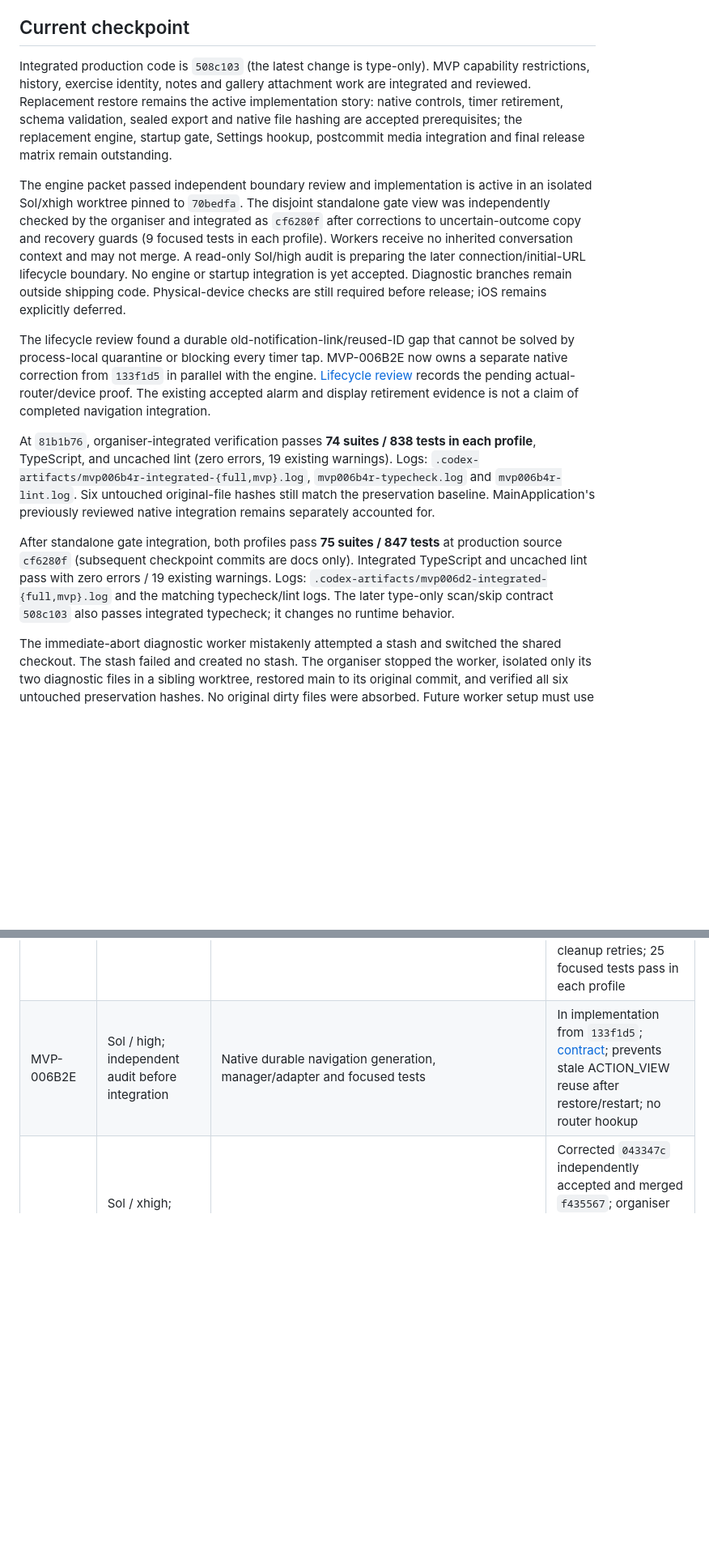
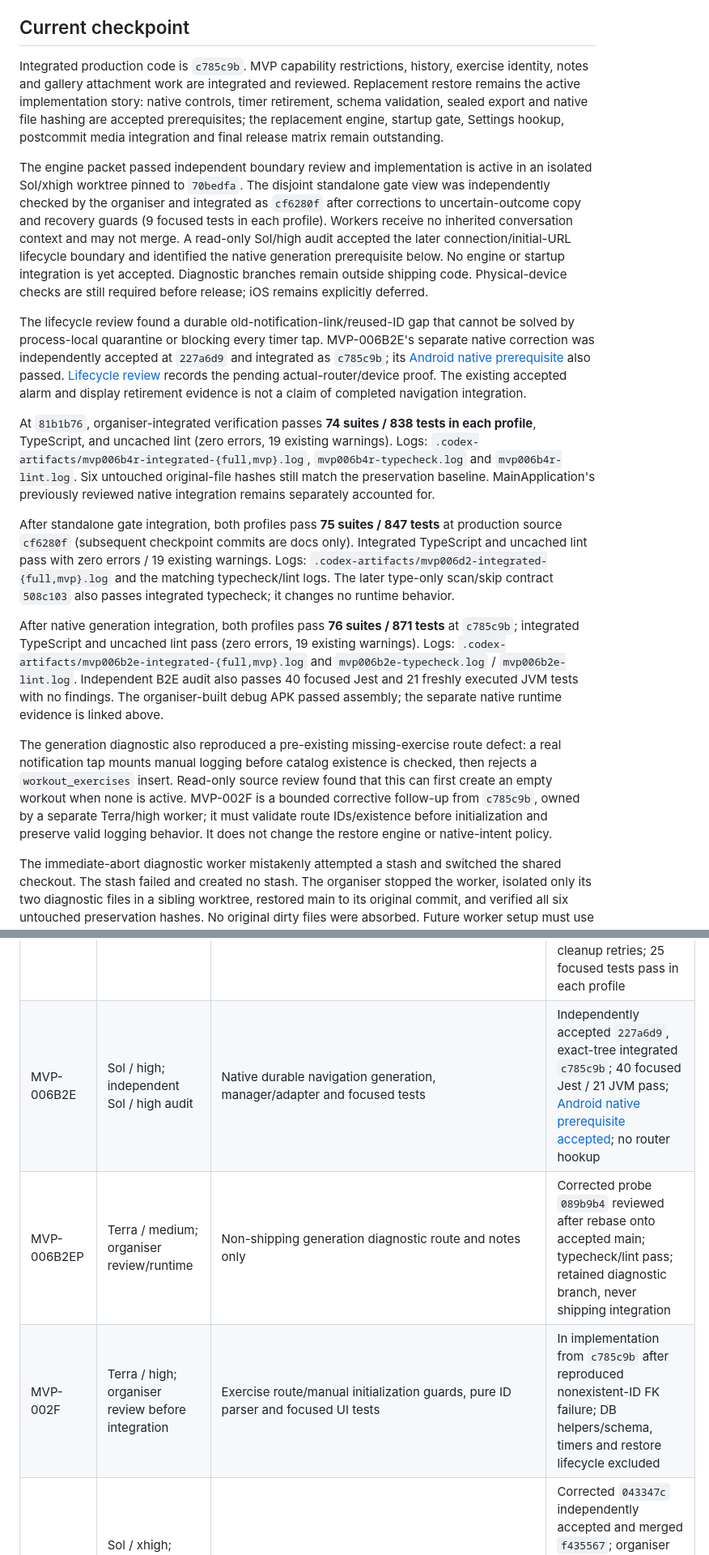
Before and after one commit to JJBZZRD/liftinglog, a Markdown page: docs/mvp-execution-status.md, 2 parts joined by grey strips. Shown at 81% size. GitHub-like rendering; blank space fills up the shorter version.

Commit message:
docs(MVP-006B2E): accept Android generation runtime gate

```diff
--- a/docs/mvp-execution-status.md
+++ b/docs/mvp-execution-status.md
@@ -5,7 +5,7 @@ Updated 2026-09-22. The product contract and delivery order are defined in
 
 ## Current checkpoint
 
-Integrated production code is `508c103` (the latest change is type-only). MVP capability restrictions, history,
+Integrated production code is `c785c9b`. MVP capability restrictions, history,
 exercise identity, notes and gallery attachment work are integrated and reviewed.
 Replacement restore remains the active implementation story: native controls,
 timer retirement, schema validation, sealed export and native file hashing are
@@ -17,15 +17,16 @@ in an isolated Sol/xhigh worktree pinned to `70bedfa`. The disjoint standalone
 gate view was independently checked by the organiser and integrated as `cf6280f`
 after corrections to uncertain-outcome copy and recovery guards (9 focused tests
 in each profile). Workers receive no inherited conversation context and may not
-merge. A read-only Sol/high audit is preparing the later connection/initial-URL
-lifecycle boundary. No engine or startup integration
+merge. A read-only Sol/high audit accepted the later connection/initial-URL
+lifecycle boundary and identified the native generation prerequisite below. No engine or startup integration
 is yet accepted. Diagnostic branches remain outside shipping code. Physical-device
 checks are still required before release; iOS remains explicitly deferred.
 
 The lifecycle review found a durable old-notification-link/reused-ID gap that
 cannot be solved by process-local quarantine or blocking every timer tap.
-MVP-006B2E now owns a separate native correction from `133f1d5` in parallel with
-the engine. [Lifecycle review](testing/replacement-restore-lifecycle-review.md)
+MVP-006B2E's separate native correction was independently accepted at `227a6d9`
+and integrated as `c785c9b`; its [Android native prerequisite](testing/android-rest-timer-generation-runtime.md)
+also passed. [Lifecycle review](testing/replacement-restore-lifecycle-review.md)
 records the pending actual-router/device proof. The existing accepted alarm and
 display retirement evidence is not a claim of completed navigation integration.
 
@@ -42,6 +43,22 @@ Integrated TypeScript and uncached lint pass with zero errors / 19 existing
 warnings. Logs: `.codex-artifacts/mvp006d2-integrated-{full,mvp}.log` and the
 matching typecheck/lint logs. The later type-only scan/skip contract `508c103`
 also passes integrated typecheck; it changes no runtime behavior.
+
+After native generation integration, both profiles pass **76 suites / 871 tests**
+at `c785c9b`; integrated TypeScript and uncached lint pass (zero errors, 19 existing
+warnings). Logs:
+`.codex-artifacts/mvp006b2e-integrated-{full,mvp}.log` and
+`mvp006b2e-typecheck.log` / `mvp006b2e-lint.log`. Independent B2E audit also passes 40 focused Jest and
+21 freshly executed JVM tests with no findings. The organiser-built debug APK
+passed assembly; the separate native runtime evidence is linked above.
+
+The generation diagnostic also reproduced a pre-existing missing-exercise route
+defect: a real notification tap mounts manual logging before catalog existence is
+checked, then rejects a `workout_exercises` insert. Read-only source review found
+that this can first create an empty workout when none is active. MVP-002F is a
+bounded corrective follow-up from `c785c9b`, owned by a separate Terra/high worker;
+it must validate route IDs/existence before initialization and preserve valid
+logging behavior. It does not change the restore engine or native-intent policy.
 
 The immediate-abort diagnostic worker mistakenly attempted a stash and switched
 the shared checkout. The stash failed and created no stash. The organiser stopped
@@ -125,7 +142,9 @@ local evidence; no worktree files or shared dependency junctions were deleted.
 | MVP-006B2C | Sol / high; independent Sol / high audit | Native timer registry/retirement, existing adapter, manager/module/receivers and template parity, focused tests | Corrected `5575299` independently accepted and integrated `177e504`; 16 Jest and 12 JVM tests pass; [emulator retirement prerequisite accepted](testing/android-rest-timer-runtime.md); root navigation/reused-ID integration remains pending |
 | MVP-006B2R | Sol / xhigh; independent Sol / high audit | Native control-store recovery verification and narrow tests | Independently accepted `9b30ffb`, integrated `02f45f3`; corrected actual Android read/retry, failed-new cleanup and post-publication ACK fault pass; B2/B2R emulator prerequisite accepted |
 | MVP-006B2D | Terra / high; independent Sol / high audit | TimerStore lazy readiness/quiescence, notification continuation cleanup, narrow root activation, focused tests | Corrected `e88aefb` independently accepted and merged `9401261`; separate native completion ownership survives failed ordinary/strict cleanup retries; 25 focused tests pass in each profile |
-| MVP-006B2E | Sol / high; independent audit before integration | Native durable navigation generation, manager/adapter and focused tests | In implementation from `133f1d5`; [contract](testing/rest-timer-navigation-generation-contract.md); prevents stale ACTION_VIEW reuse after restore/restart; no router hookup |
+| MVP-006B2E | Sol / high; independent Sol / high audit | Native durable navigation generation, manager/adapter and focused tests | Independently accepted `227a6d9`, exact-tree integrated `c785c9b`; 40 focused Jest / 21 JVM pass; [Android native prerequisite accepted](testing/android-rest-timer-generation-runtime.md); no router hookup |
+| MVP-006B2EP | Terra / medium; organiser review/runtime | Non-shipping generation diagnostic route and notes only | Corrected probe `089b9b4` reviewed after rebase onto accepted main; typecheck/lint pass; retained diagnostic branch, never shipping integration |
+| MVP-002F | Terra / high; organiser review before integration | Exercise route/manual initialization guards, pure ID parser and focused UI tests | In implementation from `c785c9b` after reproduced nonexistent-ID FK failure; DB helpers/schema, timers and restore lifecycle excluded |
 | MVP-006B3 | Sol / xhigh; independent Sol / xhigh audit | Read-only historical/current schema manifests and disposable validation fixtures | Corrected `043347c` independently accepted and merged `f435567`; organiser 143/143 targeted tests pass; exact historical provenance and migration/future-source closure verified |
 | MVP-006B4 | Sol / high; independent Sol / high audit | Maintained streaming SHA-256 helper, exact dependency/lockfile change, focused tests | Independently accepted `1b20d42`; clean rebase `63c9f1d`; merged `ab99216`; organiser 24/24 targeted tests pass; 256 MiB default ceiling, 64 KiB reads; native proof remains required |
 | MVP-006B4P | Luna / medium; organiser review | Separate non-shipping hash diagnostic route and usage notes | Corrected `7cc330e` executed on fresh synthetic AVD; all eight async/sync digests match and abort works; maximum-size latency requires 006B4R; diagnostic remains non-shipping |
```
Also changed, not shown: docs/testing/android-rest-timer-generation-runtime.md (added, +70 -0 lines), docs/testing/replacement-restore-review-matrix.md (+1 -0 lines).
